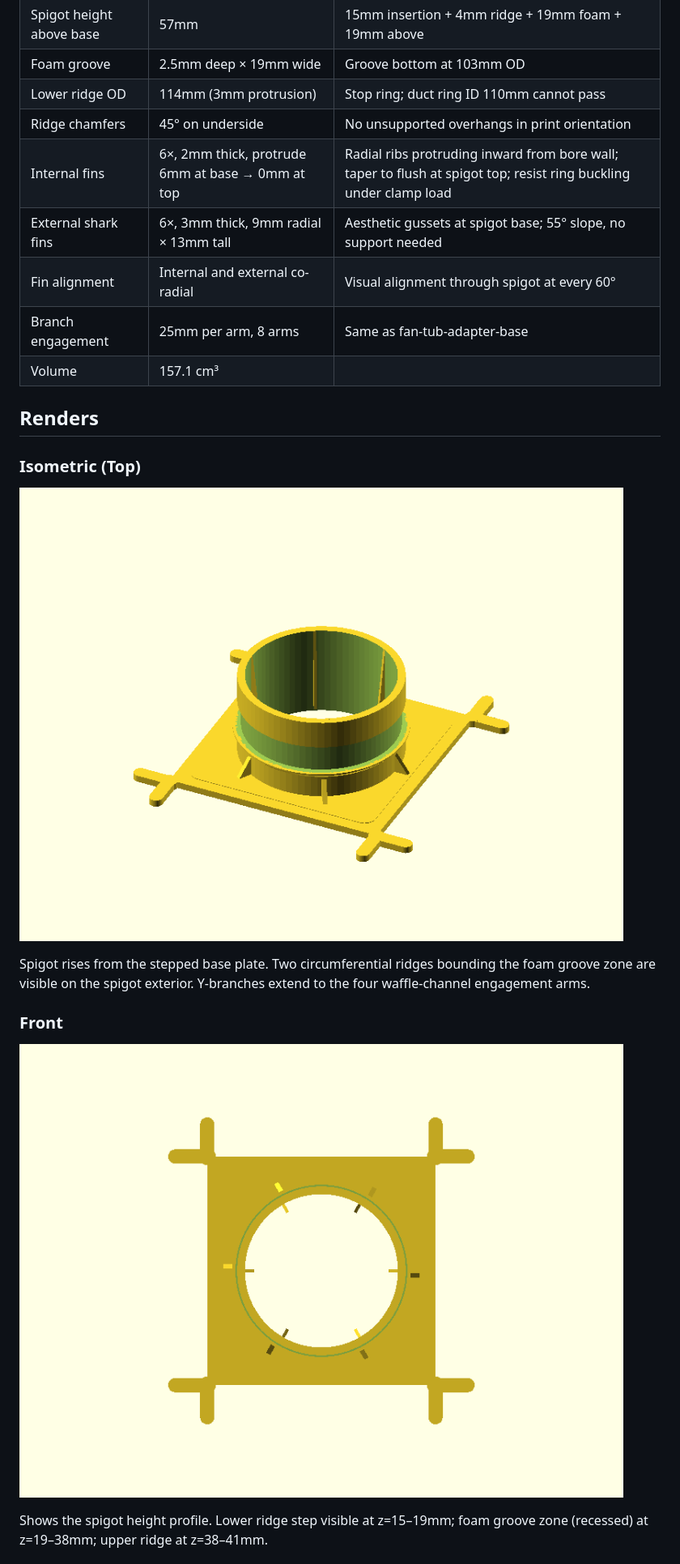
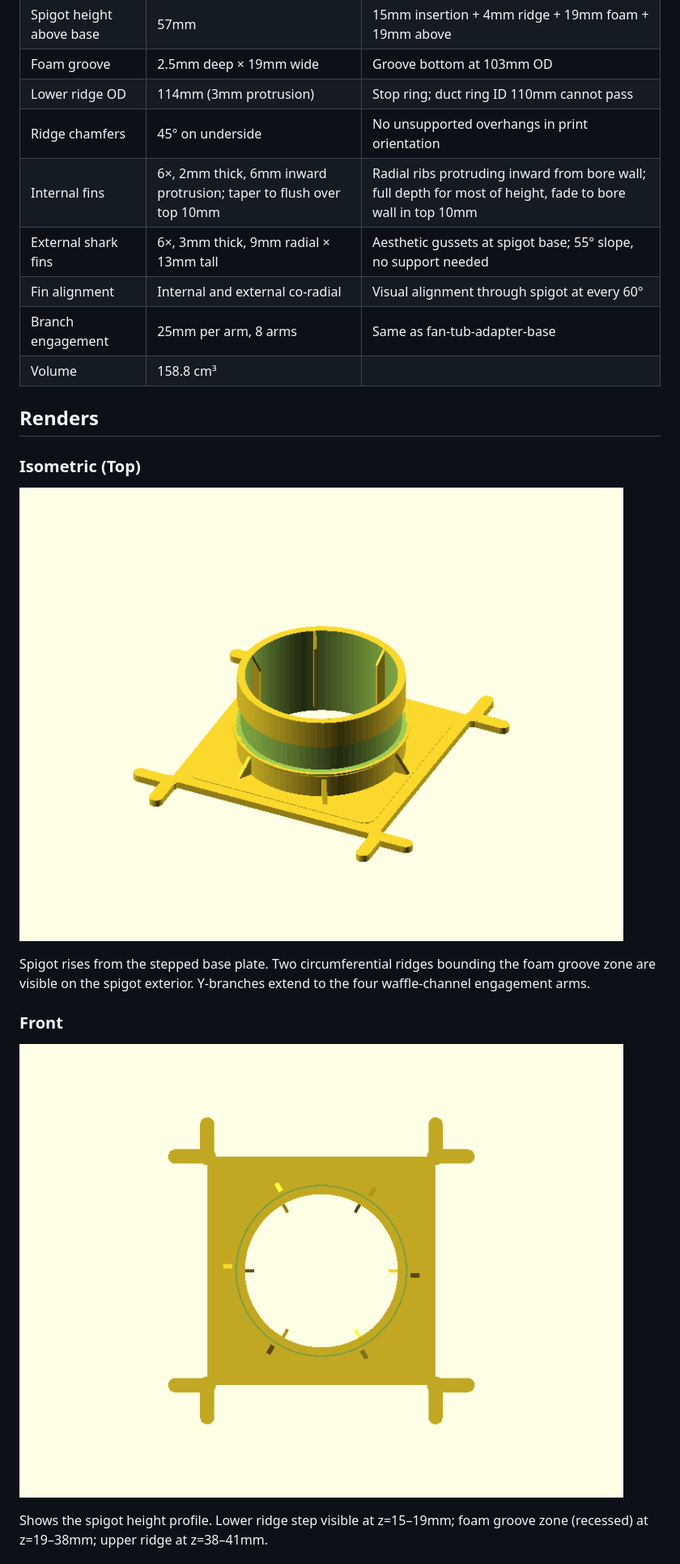
Before and after one commit to aes87/ai-3d-modeling, a Markdown page: docs/humidity-output.md, the part around one of its changes. Shown at 81% size. Rendered like a GitHub page; pictures changed too: docs/images/humidity-output/humidity-output-front.png, docs/images/humidity-output/humidity-output-iso.png.

```diff
--- a/docs/humidity-output.md
+++ b/docs/humidity-output.md
@@ -71,11 +71,11 @@ Designed for a **16" releasable zip tie** (standard) or a **screw-down hose clam
 | Foam groove | 2.5mm deep × 19mm wide | Groove bottom at 103mm OD |
 | Lower ridge OD | 114mm (3mm protrusion) | Stop ring; duct ring ID 110mm cannot pass |
 | Ridge chamfers | 45° on underside | No unsupported overhangs in print orientation |
-| Internal fins | 6×, 2mm thick, protrude 6mm at base → 0mm at top | Radial ribs protruding inward from bore wall; taper to flush at spigot top; resist ring buckling under clamp load |
+| Internal fins | 6×, 2mm thick, 6mm inward protrusion; taper to flush over top 10mm | Radial ribs protruding inward from bore wall; full depth for most of height, fade to bore wall in top 10mm |
 | External shark fins | 6×, 3mm thick, 9mm radial × 13mm tall | Aesthetic gussets at spigot base; 55° slope, no support needed |
 | Fin alignment | Internal and external co-radial | Visual alignment through spigot at every 60° |
 | Branch engagement | 25mm per arm, 8 arms | Same as fan-tub-adapter-base |
-| Volume | 157.1 cm³ | |
+| Volume | 158.8 cm³ | |
 
 ## Renders
 
```
Also changed, not shown: other parts of docs/humidity-output.md (+2 -2 lines), 3 other files.
